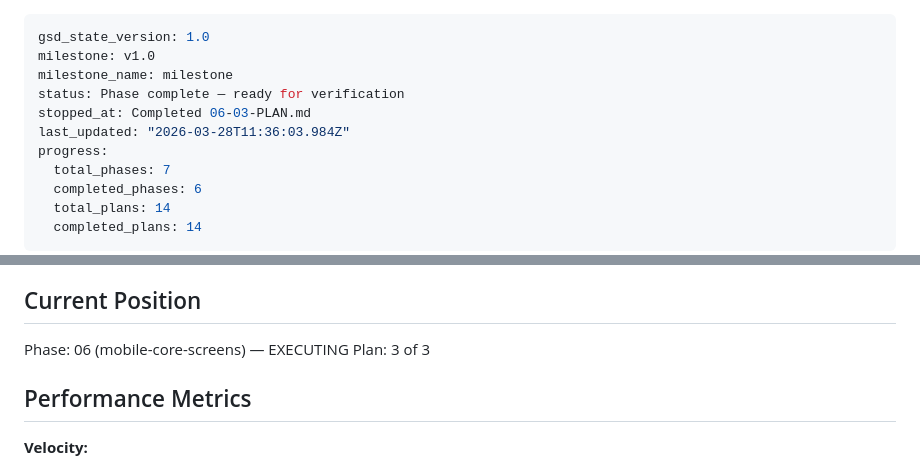
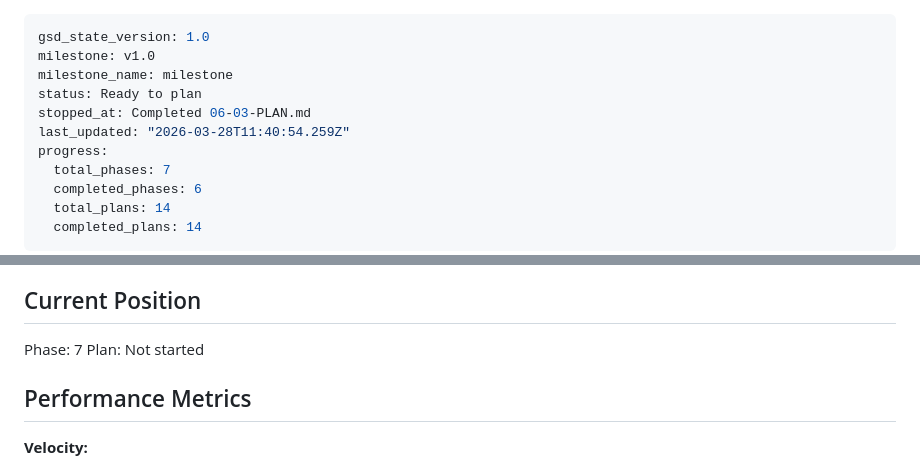
Before and after one commit to usameak42/keif, a Markdown page: .planning/STATE.md, 2 parts joined by grey strips. GitHub-like rendering.

Commit message:
docs(phase-06): complete phase execution

```diff
--- a/.planning/STATE.md
+++ b/.planning/STATE.md
@@ -2,9 +2,9 @@
 gsd_state_version: 1.0
 milestone: v1.0
 milestone_name: milestone
-status: Phase complete — ready for verification
+status: Ready to plan
 stopped_at: Completed 06-03-PLAN.md
-last_updated: "2026-03-28T11:36:03.984Z"
+last_updated: "2026-03-28T11:40:54.259Z"
 progress:
   total_phases: 7
   completed_phases: 6
@@ -23,8 +23,8 @@ See: .planning/PROJECT.md (updated 2026-03-26)
 
 ## Current Position
 
-Phase: 06 (mobile-core-screens) — EXECUTING
-Plan: 3 of 3
+Phase: 7
+Plan: Not started
 
 ## Performance Metrics
 
```
Also changed, not shown: 1 other file.
